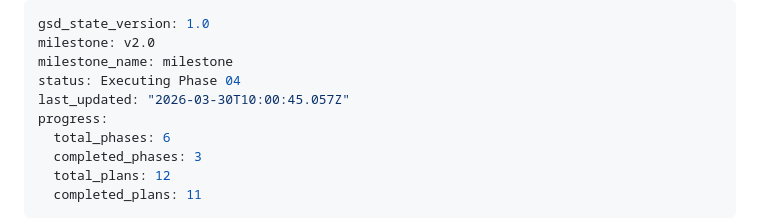
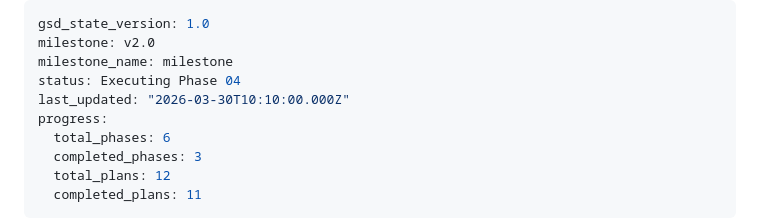
Before and after one commit to paulparton/dropfall, a Markdown page: .planning/STATE.md, the part around the change. Rendered like a GitHub page.

Commit message:
chore: update STATE.md timestamp

```diff
--- a/.planning/STATE.md
+++ b/.planning/STATE.md
@@ -3,7 +3,7 @@ gsd_state_version: 1.0
 milestone: v2.0
 milestone_name: milestone
 status: Executing Phase 04
-last_updated: "2026-03-30T10:00:45.057Z"
+last_updated: "2026-03-30T10:10:00.000Z"
 progress:
   total_phases: 6
   completed_phases: 3
```
